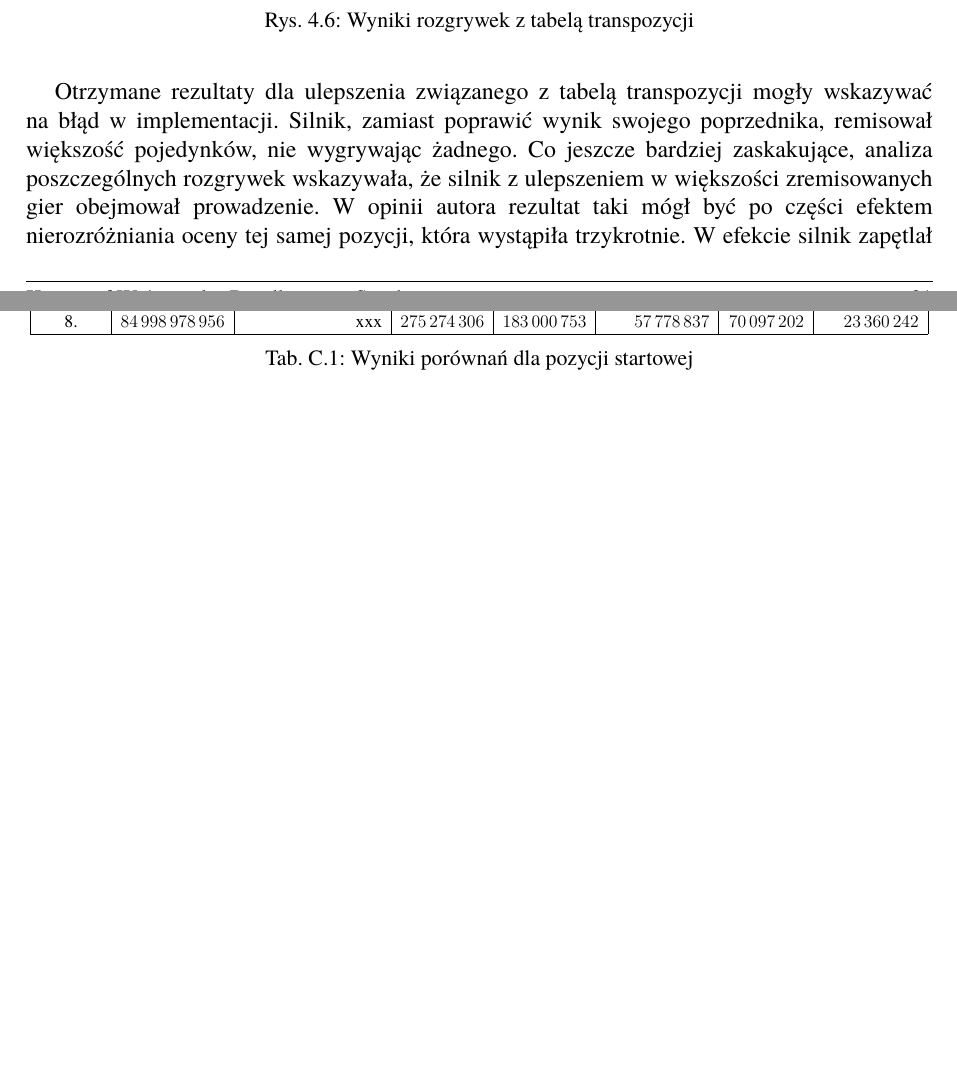
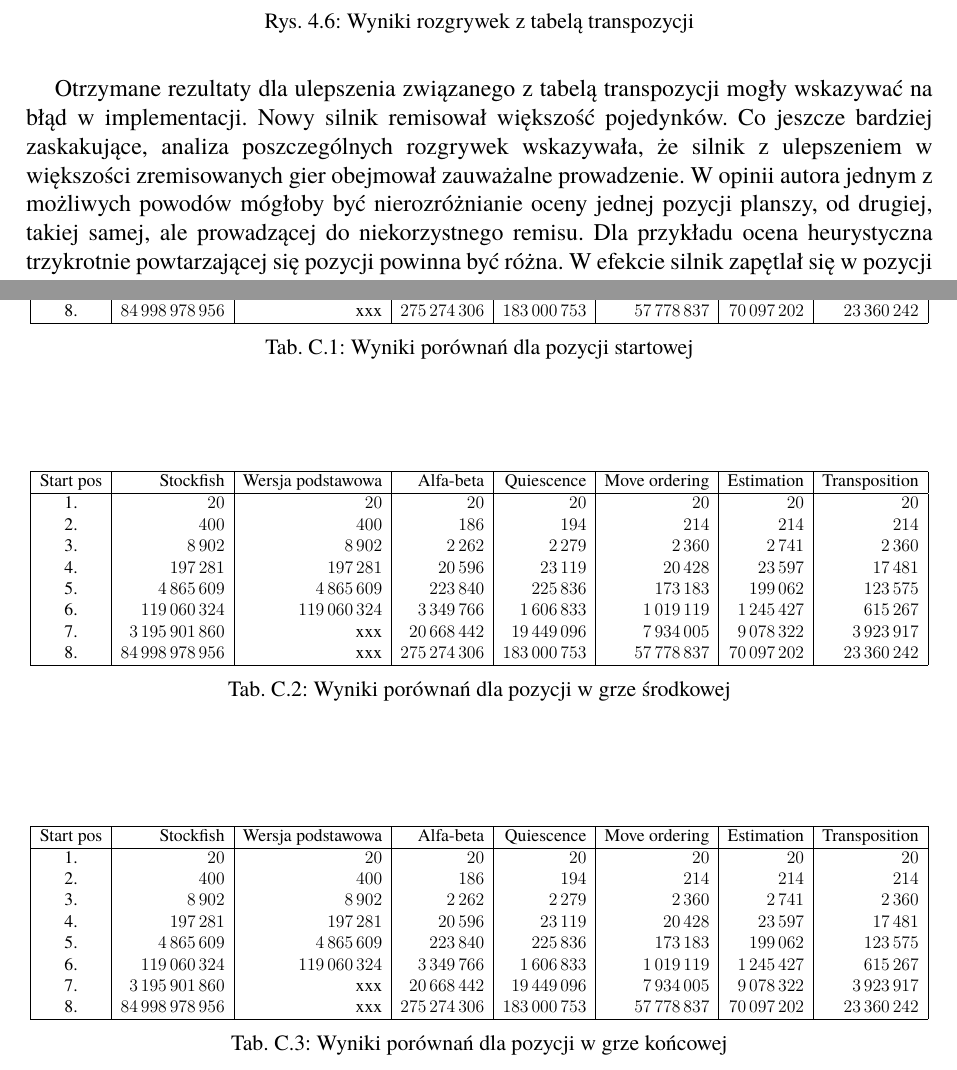
Before and after one commit to KaWis17/KobayashiMaru, a LaTeX thesis (EngineeringThesis/src/Dyplom.tex, which reads EngineeringThesis/src/dodatki/dodatekC/wyniki-perft.tex, EngineeringThesis/src/rozdzialy/rozdzial03/1_porownanie-wersji-silnika/1_rozgrywki.tex): two parts of pages 31 and 39 of 39, joined at a grey line, cut so that both start at the same text, the shorter picture padded with empty space. Compiled offline with pdfLaTeX.

Commit message:
First semi-final version

```diff
--- a/EngineeringThesis/src/dodatki/dodatekC/wyniki-perft.tex
+++ b/EngineeringThesis/src/dodatki/dodatekC/wyniki-perft.tex
@@ -21,5 +21,53 @@
         \end{tabular}
     }
     \caption{Wyniki porównań dla pozycji startowej}
-    \label{tab:engine-comparison}
+    \label{tab:engine-comparison-1}
 \end{table}\end{flushright}
+
+
+\begin{flushright}
+    \begin{table}[h!]
+        \centering
+        \resizebox{\textwidth}{!}{
+            \begin{tabular}{|c|r|r|r|r|r|r|r|}
+                \hline
+                Start pos & Stockfish & Wersja podstawowa & Alfa-beta & Quiescence & Move ordering & Estimation & Transposition \\
+                \hline
+                1. & $20$ & $20$ & $20$ & $20$ & $20$ & $20$ & $20$ \\
+                2. & $400$ & $400$ & $186$ & $194$ & $214$ & $214$ & $214$ \\
+                3. & $8\,902$ & $8\,902$ & $2\,262$ & $2\,279$ & $2\,360$ & $2\,741$ & $2\,360$ \\
+                4. & $197\,281$ & $197\,281$ & $20\,596$ & $23\,119$ & $20\,428$ & $23\,597$ & $17\,481$ \\
+                5. & $4\,865\,609$ & $4\,865\,609$ & $223\,840$ & $225\,836$ & $173\,183$ & $199\,062$ & $123\,575$ \\
+                6. & $119\,060\,324$ & $119\,060\,324$ & $3\,349\,766$ & $1\,606\,833$ & $1\,019\,119$ & $1\,245\,427$ & $615\,267$ \\
+                7. & $3\,195\,901\,860$ & xxx & $20\,668\,442$ & $19\,449\,096$ & $7\,934\,005$ & $9\,078\,322$ & $3\,923\,917$ \\
+                8. & $84\,998\,978\,956$ & xxx & $275\,274\,306$ & $183\,000\,753$ & $57\,778\,837$ & $70\,097\,202$ & $23\,360\,242$ \\
+                \hline
+            \end{tabular}
+        }
+        \caption{Wyniki porównań dla pozycji w grze środkowej}
+        \label{tab:engine-comparison-2}
+    \end{table}\end{flushright}
+
+
+\begin{flushright}
+    \begin{table}[h!]
+        \centering
+        \resizebox{\textwidth}{!}{
+            \begin{tabular}{|c|r|r|r|r|r|r|r|}
+                \hline
+                Start pos & Stockfish & Wersja podstawowa & Alfa-beta & Quiescence & Move ordering & Estimation & Transposition \\
+                \hline
+                1. & $20$ & $20$ & $20$ & $20$ & $20$ & $20$ & $20$ \\
+                2. & $400$ & $400$ & $186$ & $194$ & $214$ & $214$ & $214$ \\
+                3. & $8\,902$ & $8\,902$ & $2\,262$ & $2\,279$ & $2\,360$ & $2\,741$ & $2\,360$ \\
+                4. & $197\,281$ & $197\,281$ & $20\,596$ & $23\,119$ & $20\,428$ & $23\,597$ & $17\,481$ \\
+                5. & $4\,865\,609$ & $4\,865\,609$ & $223\,840$ & $225\,836$ & $173\,183$ & $199\,062$ & $123\,575$ \\
+                6. & $119\,060\,324$ & $119\,060\,324$ & $3\,349\,766$ & $1\,606\,833$ & $1\,019\,119$ & $1\,245\,427$ & $615\,267$ \\
+                7. & $3\,195\,901\,860$ & xxx & $20\,668\,442$ & $19\,449\,096$ & $7\,934\,005$ & $9\,078\,322$ & $3\,923\,917$ \\
+                8. & $84\,998\,978\,956$ & xxx & $275\,274\,306$ & $183\,000\,753$ & $57\,778\,837$ & $70\,097\,202$ & $23\,360\,242$ \\
+                \hline
+            \end{tabular}
+        }
+        \caption{Wyniki porównań dla pozycji w grze końcowej}
+        \label{tab:engine-comparison-3}
+    \end{table}\end{flushright}
--- a/EngineeringThesis/src/rozdzialy/rozdzial03/1_porownanie-wersji-silnika/1_rozgrywki.tex
+++ b/EngineeringThesis/src/rozdzialy/rozdzial03/1_porownanie-wersji-silnika/1_rozgrywki.tex
@@ -79,7 +77,8 @@ Jeszcze raz potwierdza to znaczenie ułożenia odwiedzanych wierzchołków dla a
     \label{fig:wyniki-transpozycje}
 \end{figure}
 Otrzymane rezultaty dla ulepszenia związanego z tabelą transpozycji mogły wskazywać na błąd w implementacji.
-Silnik, zamiast poprawić wynik swojego poprzednika, remisował większość pojedynków, nie wygrywając żadnego.
-Co jeszcze bardziej zaskakujące, analiza poszczególnych rozgrywek wskazywała, że silnik z ulepszeniem w większości zremisowanych gier obejmował prowadzenie.
-W opinii autora rezultat taki mógł być po części efektem nierozróżniania oceny tej samej pozycji, która wystąpiła trzykrotnie.
+Nowy silnik remisował większość pojedynków.
+Co jeszcze bardziej zaskakujące, analiza poszczególnych rozgrywek wskazywała, że silnik z ulepszeniem w większości zremisowanych gier obejmował zauważalne prowadzenie.
+W opinii autora jednym z możliwych powodów mógłoby być nierozróżnianie oceny jednej pozycji planszy, od drugiej, takiej samej, ale prowadzącej do niekorzystnego remisu.
+Dla przykładu ocena heurystyczna trzykrotnie powtarzającej się pozycji powinna być różna.
 W efekcie silnik zapętlał się w pozycji z jego perspektywy korzystnej, prowadząc do remisu.
```
Also changed, not shown: EngineeringThesis/src/dokumentacja.bib (+12 -0 lines), EngineeringThesis/src/rozdzialy/rozdzial01/2_reprezentacja-pozycji/3_reprezentacja-ruchu.tex (+1 -1 lines), EngineeringThesis/src/rozdzialy/rozdzial01/5_algorytm-wyszukiwania/1_algorytm-minimalizowania-maksymalnych-strat.tex (+3 -3 lines), EngineeringThesis/src/rozdzialy/rozdzial02/1_ulepszenia_wyszukiwania/3_ewaluacja-stanow-cichych.tex (+1 -1 lines), EngineeringThesis/src/rozdzialy/rozdzial03/2_porownanie-z-innymi-silnikami/1_metodologia.tex (+3 -1 lines), EngineeringThesis/out/Dyplom.pdf, EngineeringThesis/src/rozdzialy/rozdzial01/2_reprezentacja-pozycji/rysunki/kodowanie-ruchu.png (added), EngineeringThesis/src/rozdzialy/rozdzial01/2_reprezentacja-pozycji/rysunki/kodowanie_ruchu.png (deleted), EngineeringThesis/src/rozdzialy/rozdzial03/1_porownanie-wersji-silnika/rysunki/wyniki-transpozycje.png, EngineeringThesis/src/rozdzialy/rozdzial03/1_porownanie-wersji-silnika/1_rozgrywki.tex (18 more changed lines).
